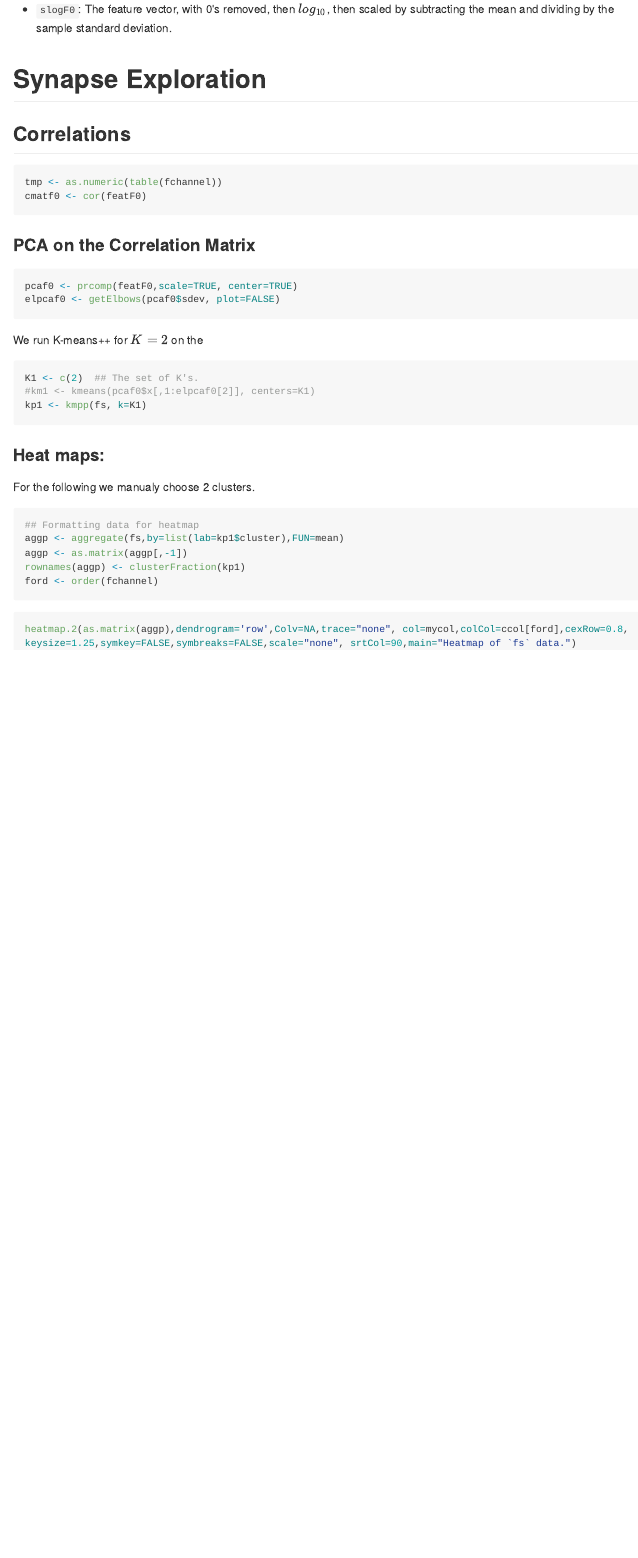
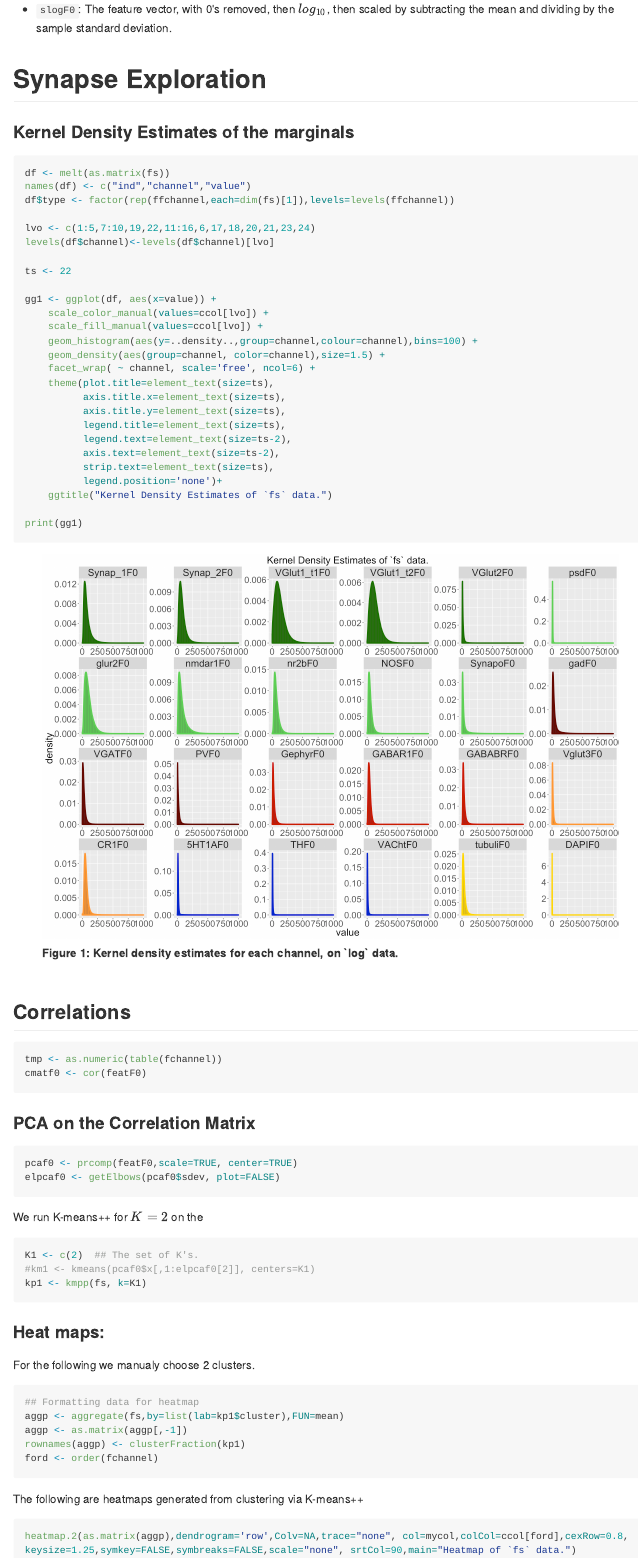
Before and after one commit to neurodata/synaptome-stats, an R Markdown document (Code/SynapseExploration.Rmd): the page in a window 1100 px wide, from 1980 px down. The pictures show the output file Code/SynapseExploration.md that the author committed with the source, drawn offline in the style of GitHub; long lines of code are wrapped.

Commit message:
km++ and within cluster kde's

````diff
--- a/Code/SynapseExploration.Rmd
+++ b/Code/SynapseExploration.Rmd
@@ -194,6 +194,37 @@ We now have the following data sets:
 
 # Synapse Exploration
 
+### Kernel Density Estimates of the marginals
+
+```{r synEx-kde1, eval=TRUE,echo=TRUE,cache=FALSE,w=18,h=12,fig.cap=fig$cap("logKDE","Kernel density estimates for each channel, on `log` data.")}
+df <- melt(as.matrix(fs))
+names(df) <- c("ind","channel","value")
+df$type <- factor(rep(ffchannel,each=dim(fs)[1]),levels=levels(ffchannel))
+
+lvo <- c(1:5,7:10,19,22,11:16,6,17,18,20,21,23,24)
+levels(df$channel)<-levels(df$channel)[lvo]
+
+ts <- 22
+
+gg1 <- ggplot(df, aes(x=value)) +
+    scale_color_manual(values=ccol[lvo]) +
+    scale_fill_manual(values=ccol[lvo]) +
+    geom_histogram(aes(y=..density..,group=channel,colour=channel),bins=100) +
+    geom_density(aes(group=channel, color=channel),size=1.5) +
+    facet_wrap( ~ channel, scale='free', ncol=6) +
+    theme(plot.title=element_text(size=ts),
+          axis.title.x=element_text(size=ts),
+          axis.title.y=element_text(size=ts),
+          legend.title=element_text(size=ts),
+          legend.text=element_text(size=ts-2),
+          axis.text=element_text(size=ts-2),
+          strip.text=element_text(size=ts),
+          legend.position='none')+
+    ggtitle("Kernel Density Estimates of `fs` data.")
+
+print(gg1)
+```
+
 ## Correlations
 
 ```{r cc_cor,w=5,h=5, eval=TRUE,fig.cap=fig$cap("cor","Correlation on untransformed F0 data, reordered by synapse type.")}
@@ -231,11 +262,11 @@ The following are heatmaps generated from clustering
 via K-means++
 
 ```{r cc-kmpp-heatmap,eval=FALSE,echo=FALSE,w=6,h=6,fig.cap=fig$cap("heat1", "Heatmap of the cluster means vs channels. Rows and columns are rearranged according to hclust.")}
-heatmap.2(as.matrix(aggp), trace="none",col=mycol,colCol=ccol,cexRow=0.8, keysize=1,symkey=FALSE,symbreaks=FALSE,scale="none", srtCol=90,main="Heatmap of `fs` data unsorted") #
+heatmap.2(as.matrix(aggp), trace="none",col=mycol,colCol=ccol,cexRow=0.8, keysize=1,symkey=FALSE,symbreaks=FALSE,scale="none", srtCol=90,main="Heatmap of `fs` data") #
 ```
 
 ```{r cc-kmpp-heatmapSorted,eval=TRUE,w=6,h=6,fig.cap=fig$cap("heatfs1", "Heatmap of the cluster means vs channels. Rows and columns are rearranged according to synapse type.")}
-heatmap.2(as.matrix(aggp),dendrogram='row',Colv=NA,trace="none", col=mycol,colCol=ccol[ford],cexRow=0.8, keysize=1.25,symkey=FALSE,symbreaks=FALSE,scale="none", srtCol=90,main="Heatmap of `fs` data sorted by type.")
+heatmap.2(as.matrix(aggp),dendrogram='row',Colv=NA,trace="none", col=mycol,colCol=ccol[ford],cexRow=0.8, keysize=1.25,symkey=FALSE,symbreaks=FALSE,scale="none", srtCol=90,main="Heatmap of `fs` data.")
 ```
 
 Percentage of data within cluster is presented on the right side of the heatmap.
````
Also changed, not shown: Code/SynapseExploration.md, Figures/SynapseExploration_figure/cc-kmpp-heatmapSorted-1.png (added), Figures/SynapseExploration_figure/cc_km2-heatmapSorted-1.png (added), Figures/SynapseExploration_figure/synEx-kde1-1.png (added), Figures/SynapseExploration_figure/synEx-kde1c2-1.png (added), Code/SynapseExploration.Rmd (33 more changed lines), 1 other file.
